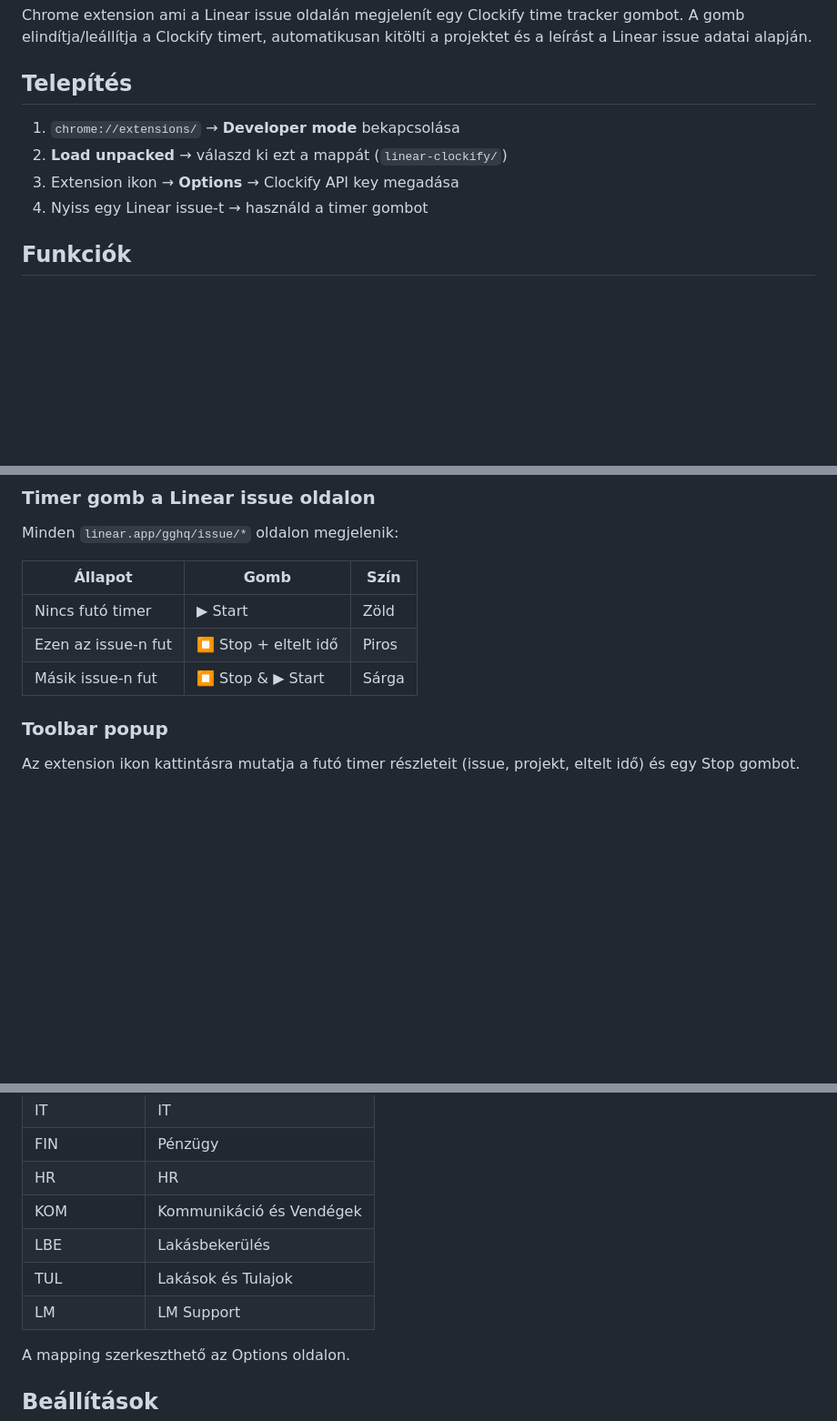
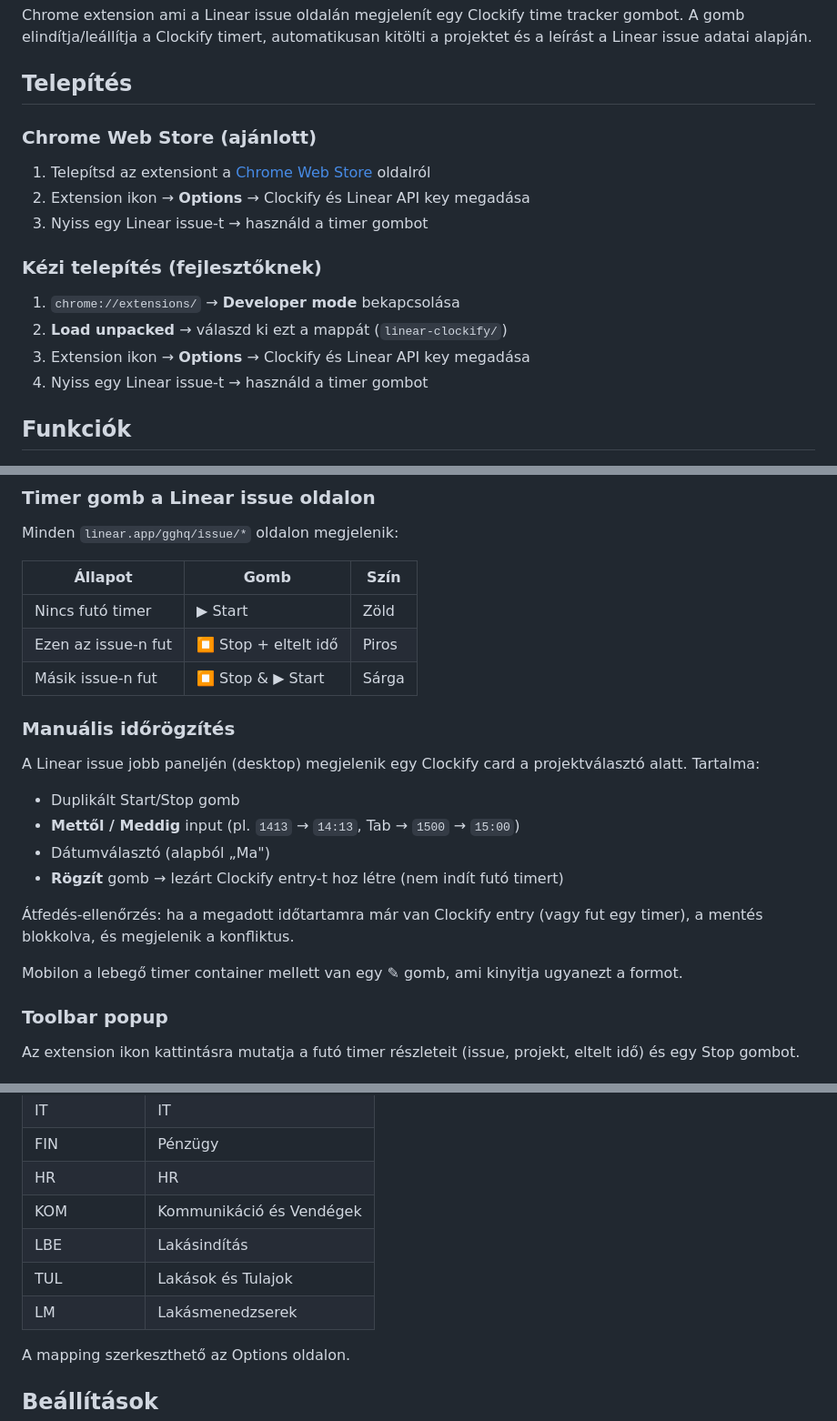
Before and after one commit to GuestGuru/linear-clockify, a Markdown page: README.md, 3 parts joined by grey strips. Shown: that part at 91% size. Rendered like a GitHub page; blank space fills up the shorter version.

```diff
--- a/README.md
+++ b/README.md
@@ -4,9 +4,17 @@ Chrome extension ami a Linear issue oldalán megjelenít egy Clockify time track
 
 ## Telepítés
 
+### Chrome Web Store (ajánlott)
+
+1. Telepítsd az extensiont a [Chrome Web Store](https://chrome.google.com/webstore/detail/TODO) oldalról
+2. Extension ikon → **Options** → Clockify és Linear API key megadása
+3. Nyiss egy Linear issue-t → használd a timer gombot
+
+### Kézi telepítés (fejlesztőknek)
+
 1. `chrome://extensions/` → **Developer mode** bekapcsolása
 2. **Load unpacked** → válaszd ki ezt a mappát (`linear-clockify/`)
-3. Extension ikon → **Options** → Clockify API key megadása
+3. Extension ikon → **Options** → Clockify és Linear API key megadása
 4. Nyiss egy Linear issue-t → használd a timer gombot
 
 ## Funkciók
@@ -20,6 +28,19 @@ Minden `linear.app/gghq/issue/*` oldalon megjelenik:
 | Nincs futó timer | ▶ Start | Zöld |
 | Ezen az issue-n fut | ⏹ Stop + eltelt idő | Piros |
 | Másik issue-n fut | ⏹ Stop & ▶ Start | Sárga |
+
+### Manuális időrögzítés
+
+A Linear issue jobb paneljén (desktop) megjelenik egy Clockify card a projektválasztó alatt. Tartalma:
+
+- Duplikált Start/Stop gomb
+- **Mettől / Meddig** input (pl. `1413` → `14:13`, Tab → `1500` → `15:00`)
+- Dátumválasztó (alapból „Ma")
+- **Rögzít** gomb → lezárt Clockify entry-t hoz létre (nem indít futó timert)
+
+Átfedés-ellenőrzés: ha a megadott időtartamra már van Clockify entry (vagy fut egy timer), a mentés blokkolva, és megjelenik a konfliktus.
+
+Mobilon a lebegő timer container mellett van egy **✎** gomb, ami kinyitja ugyanezt a formot.
 
 ### Toolbar popup
 
@@ -43,9 +64,9 @@ A timer elindulásakor a Clockify entry automatikusan kitöltődik:
 | FIN | Pénzügy |
 | HR | HR |
 | KOM | Kommunikáció és Vendégek |
-| LBE | Lakásbekerülés |
+| LBE | Lakásindítás |
 | TUL | Lakások és Tulajok |
-| LM | LM Support |
+| LM | Lakásmenedzserek |
 
 A mapping szerkeszthető az Options oldalon.
 
```
Also changed, not shown: other parts of README.md (+1 -1 lines), docs/webstore-listing.md (added, +63 -0 lines), docs/screenshot-store.png (added), 2 other files.
